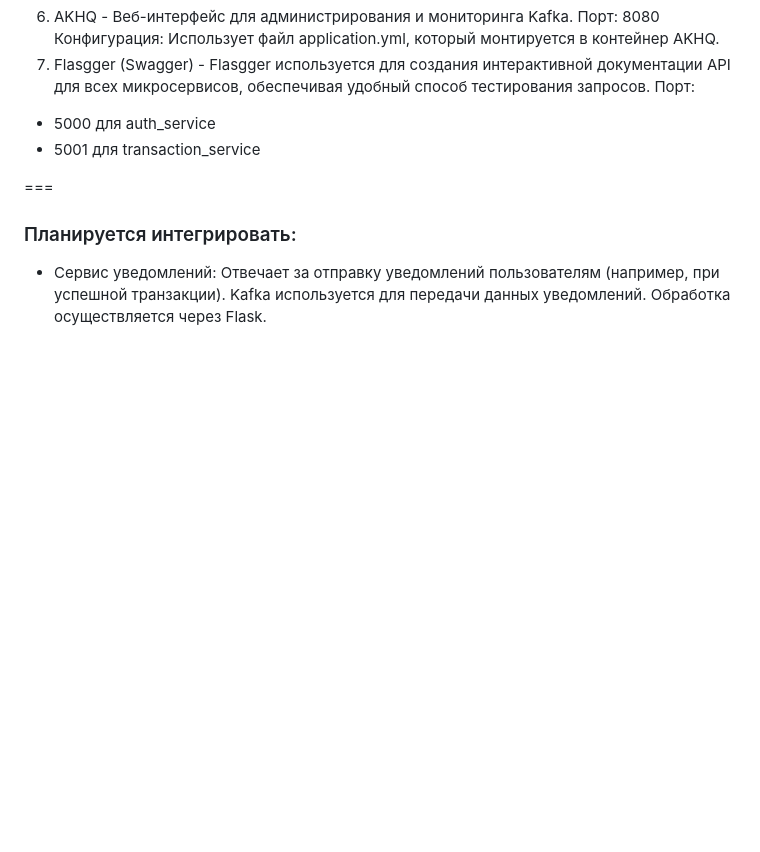
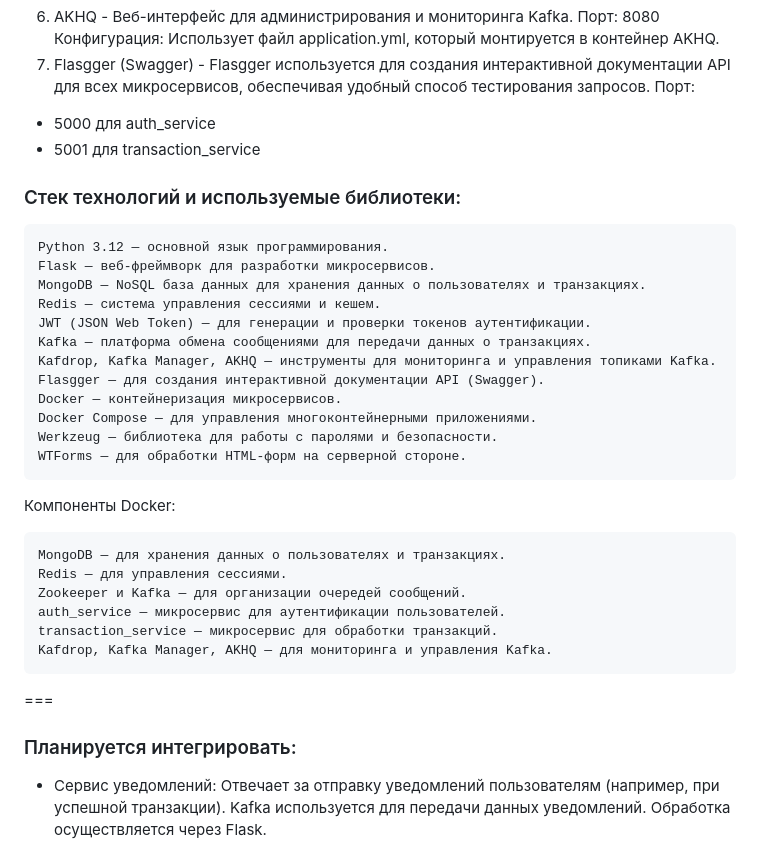
Before and after one commit to sergeick/fintech_app, a Markdown page: README.md, the part around the change. Rendered like a GitHub page; blank space fills up the shorter version.

```diff
--- a/README.md
+++ b/README.md
@@ -94,6 +94,32 @@ HTML-страницы:
 - 5001 для transaction_service
 
 
+### Стек технологий и используемые библиотеки:
+
+    Python 3.12 — основной язык программирования.
+    Flask — веб-фреймворк для разработки микросервисов.
+    MongoDB — NoSQL база данных для хранения данных о пользователях и транзакциях.
+    Redis — система управления сессиями и кешем.
+    JWT (JSON Web Token) — для генерации и проверки токенов аутентификации.
+    Kafka — платформа обмена сообщениями для передачи данных о транзакциях.
+    Kafdrop, Kafka Manager, AKHQ — инструменты для мониторинга и управления топиками Kafka.
+    Flasgger — для создания интерактивной документации API (Swagger).
+    Docker — контейнеризация микросервисов.
+    Docker Compose — для управления многоконтейнерными приложениями.
+    Werkzeug — библиотека для работы с паролями и безопасности.
+    WTForms — для обработки HTML-форм на серверной стороне.
+
+Компоненты Docker:
+
+    MongoDB — для хранения данных о пользователях и транзакциях.
+    Redis — для управления сессиями.
+    Zookeeper и Kafka — для организации очередей сообщений.
+    auth_service — микросервис для аутентификации пользователей.
+    transaction_service — микросервис для обработки транзакций.
+    Kafdrop, Kafka Manager, AKHQ — для мониторинга и управления Kafka.
+
+
+
 ===
 
 ### Планируется интегрировать:
```
